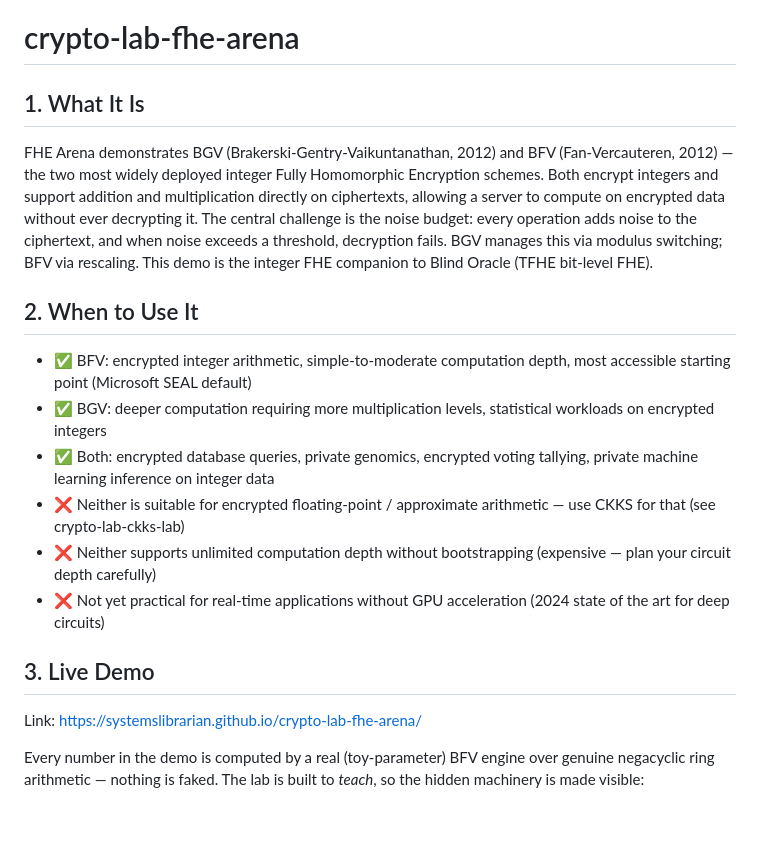
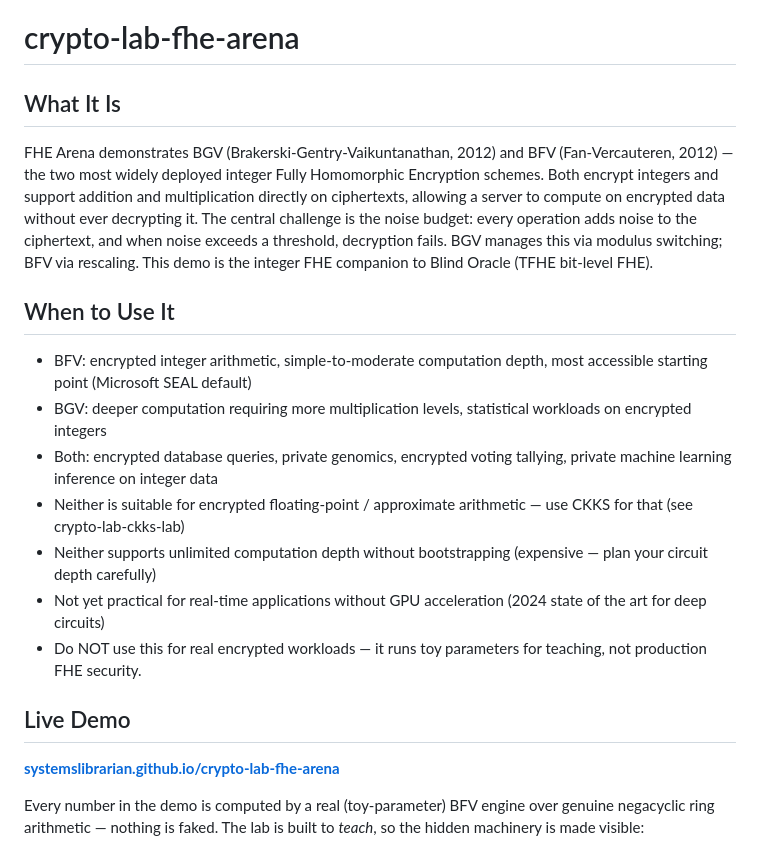
Before and after one commit to systemslibrarian/crypto-lab-fhe-arena, a Markdown page: README.md, the part around one of its changes. GitHub-like rendering; blank space fills up the shorter version.

```diff
--- a/README.md
+++ b/README.md
@@ -1,21 +1,22 @@
 # crypto-lab-fhe-arena
 
-## 1. What It Is
+## What It Is
 
 FHE Arena demonstrates BGV (Brakerski-Gentry-Vaikuntanathan, 2012) and BFV (Fan-Vercauteren, 2012) — the two most widely deployed integer Fully Homomorphic Encryption schemes. Both encrypt integers and support addition and multiplication directly on ciphertexts, allowing a server to compute on encrypted data without ever decrypting it. The central challenge is the noise budget: every operation adds noise to the ciphertext, and when noise exceeds a threshold, decryption fails. BGV manages this via modulus switching; BFV via rescaling. This demo is the integer FHE companion to Blind Oracle (TFHE bit-level FHE).
 
-## 2. When to Use It
+## When to Use It
 
-- ✅ BFV: encrypted integer arithmetic, simple-to-moderate computation depth, most accessible starting point (Microsoft SEAL default)
-- ✅ BGV: deeper computation requiring more multiplication levels, statistical workloads on encrypted integers
-- ✅ Both: encrypted database queries, private genomics, encrypted voting tallying, private machine learning inference on integer data
-- ❌ Neither is suitable for encrypted floating-point / approximate arithmetic — use CKKS for that (see crypto-lab-ckks-lab)
-- ❌ Neither supports unlimited computation depth without bootstrapping (expensive — plan your circuit depth carefully)
-- ❌ Not yet practical for real-time applications without GPU acceleration (2024 state of the art for deep circuits)
+- BFV: encrypted integer arithmetic, simple-to-moderate computation depth, most accessible starting point (Microsoft SEAL default)
+- BGV: deeper computation requiring more multiplication levels, statistical workloads on encrypted integers
+- Both: encrypted database queries, private genomics, encrypted voting tallying, private machine learning inference on integer data
+- Neither is suitable for encrypted floating-point / approximate arithmetic — use CKKS for that (see crypto-lab-ckks-lab)
+- Neither supports unlimited computation depth without bootstrapping (expensive — plan your circuit depth carefully)
+- Not yet practical for real-time applications without GPU acceleration (2024 state of the art for deep circuits)
+- Do NOT use this for real encrypted workloads — it runs toy parameters for teaching, not production FHE security.
 
-## 3. Live Demo
+## Live Demo
 
-Link: https://systemslibrarian.github.io/crypto-lab-fhe-arena/
+**[systemslibrarian.github.io/crypto-lab-fhe-arena](https://systemslibrarian.github.io/crypto-lab-fhe-arena/)**
 
 Every number in the demo is computed by a real (toy-parameter) BFV engine over genuine negacyclic ring arithmetic — nothing is faked. The lab is built to *teach*, so the hidden machinery is made visible:
 
```
Also changed, not shown: other parts of README.md (+27 -4 lines).
